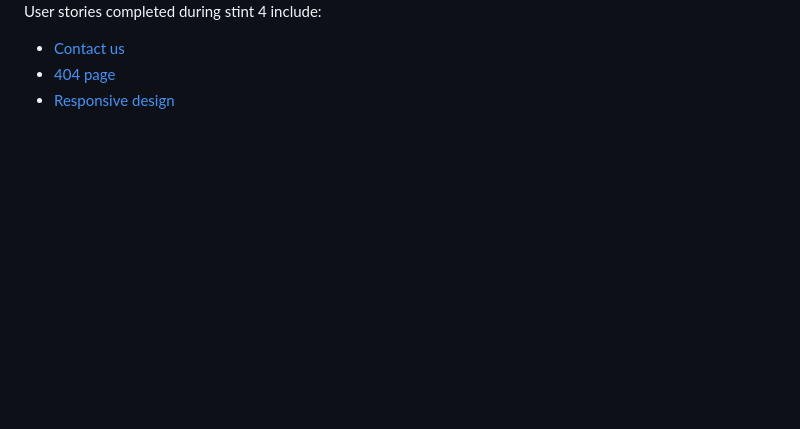
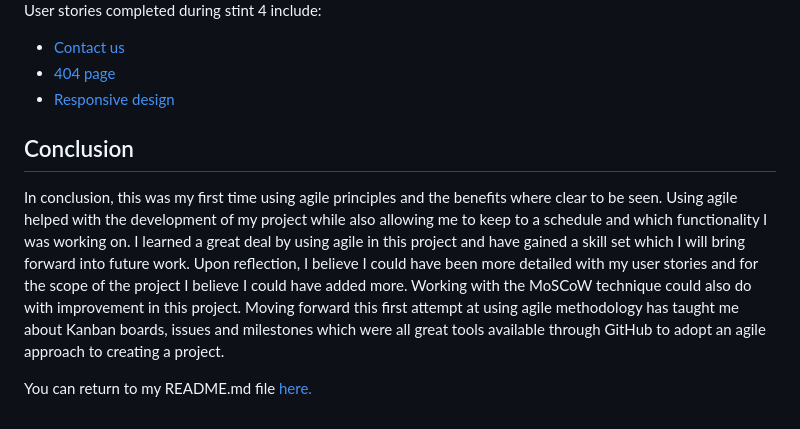
Before and after one commit to leoniemclaughlin7/cafe-board, a Markdown page: docs/AGILE.md, the part around the change. Drawn GitHub-style; blank space fills up the shorter version.

Commit message:
Add conclusion to AGILE.md file

```diff
--- a/docs/AGILE.md
+++ b/docs/AGILE.md
@@ -162,3 +162,9 @@ User stories completed during stint 4 include:
 * [Contact us](https://github.com/users/leoniemclaughlin7/projects/6/views/1?pane=issue&itemId=43013836)
 * [404 page](https://github.com/users/leoniemclaughlin7/projects/6/views/1?pane=issue&itemId=43503761)
 * [Responsive design](https://github.com/users/leoniemclaughlin7/projects/6/views/1?pane=issue&itemId=43504041)
+
+## Conclusion
+
+In conclusion, this was my first time using agile principles and the benefits where clear to be seen. Using agile helped with the development of my project while also allowing me to keep to a schedule and which functionality I was working on. I learned a great deal by using agile in this project and have gained a skill set which I will bring forward into future work. Upon reflection, I believe I could have been more detailed with my user stories and for the scope of the project I believe I could have added more. Working with the MoSCoW technique could also do with improvement in this project. Moving forward this first attempt at using agile methodology has taught me about Kanban boards, issues and milestones which were all great tools available through GitHub to adopt an agile approach to creating a project.
+
+You can return to my README.md file [here.](../docs/README.md)
```
